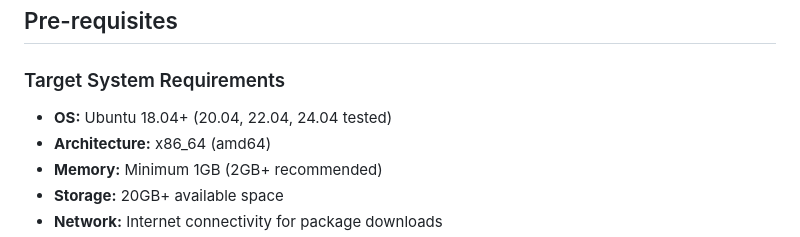
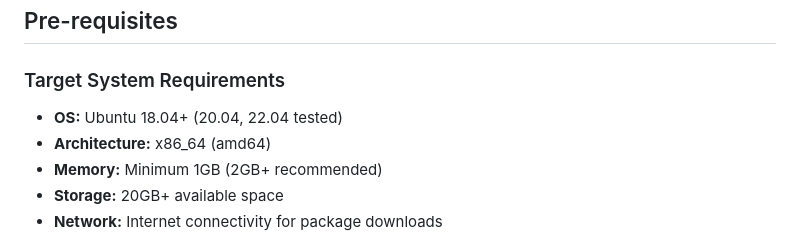
Before and after one commit to orangeadmtl/oaAnsible, a Markdown page: docs/UBUNTU_ONBOARDING.md, the part around the change. Drawn GitHub-style.

Commit message:
docs(ubuntu): remove ubuntu 24.04 from supported versions

```diff
--- a/docs/UBUNTU_ONBOARDING.md
+++ b/docs/UBUNTU_ONBOARDING.md
@@ -146,7 +146,7 @@ Components: base + security only
 
 ### Target System Requirements
 
-- **OS:** Ubuntu 18.04+ (20.04, 22.04, 24.04 tested)
+- **OS:** Ubuntu 18.04+ (20.04, 22.04 tested)
 - **Architecture:** x86_64 (amd64)
 - **Memory:** Minimum 1GB (2GB+ recommended)
 - **Storage:** 20GB+ available space
```
